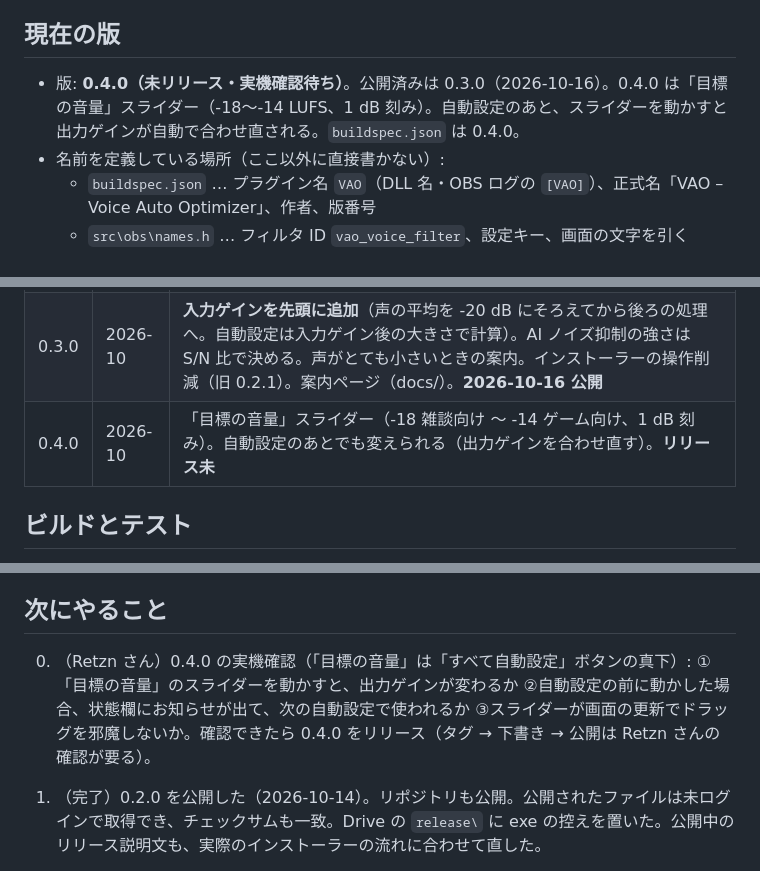
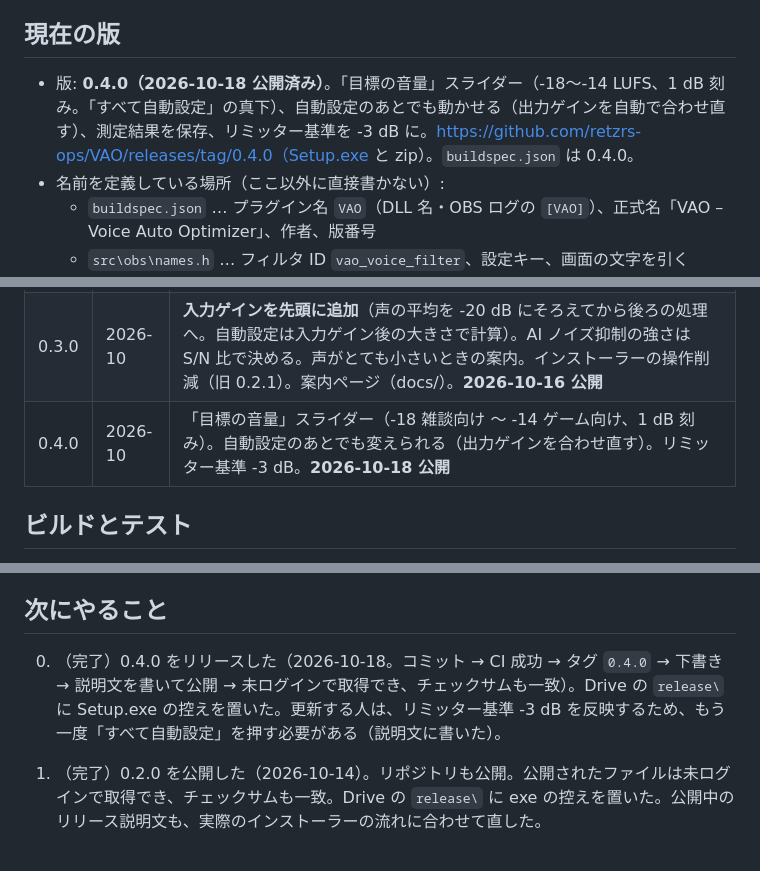
Before and after one commit to retzrs-ops/VAO, a Markdown page: 引継ぎ資料.md, 3 parts joined by grey strips. Rendered like a GitHub page.

Commit message:
引継ぎ資料: 0.4.0 を公開済みに更新
Co-Authored-By: Claude Sonnet 5.5 <noreply@anthropic.com>

```diff
--- a/引継ぎ資料.md
+++ b/引継ぎ資料.md
@@ -6,7 +6,7 @@
 
 ## 現在の版
 
-- 版: **0.4.0（未リリース・実機確認待ち）**。公開済みは 0.3.0（2026-10-16）。0.4.0 は「目標の音量」スライダー（-18〜-14 LUFS、1 dB 刻み）。自動設定のあと、スライダーを動かすと出力ゲインが自動で合わせ直される。`buildspec.json` は 0.4.0。
+- 版: **0.4.0（2026-10-18 公開済み）**。「目標の音量」スライダー（-18〜-14 LUFS、1 dB 刻み。「すべて自動設定」の真下）、自動設定のあとでも動かせる（出力ゲインを自動で合わせ直す）、測定結果を保存、リミッター基準を -3 dB に。https://github.com/retzrs-ops/VAO/releases/tag/0.4.0（Setup.exe と zip）。`buildspec.json` は 0.4.0。
 - 名前を定義している場所（ここ以外に直接書かない）:
   - `buildspec.json` … プラグイン名 `VAO`（DLL 名・OBS ログの `[VAO]`）、正式名「VAO – Voice Auto Optimizer」、作者、版番号
   - `src\obs\names.h` … フィルタ ID `vao_voice_filter`、設定キー、画面の文字を引く locale のキー名
@@ -72,7 +72,7 @@ EQ のプリセットは、選ぶとスライダーがその値になる。「
 | 0.1.0 | 2026-10 | コンプ・出力ゲイン・リミッター、測定、一括の自動設定、各オンオフ（試作。配布なし） |
 | 0.2.0 | 2026-10 | ハイパス・AI ノイズ抑制（RNNoise 内蔵）・ノイズゲート・EQ（プリセット 6 種）・ディエッサー・キーボード／マウス測定。**初回リリース。タグ `0.2.0`、2026-10-14 に公開**（リポジトリも公開。https://github.com/retzrs-ops/VAO/releases/tag/0.2.0） |
 | 0.3.0 | 2026-10 | **入力ゲインを先頭に追加**（声の平均を -20 dB にそろえてから後ろの処理へ。自動設定は入力ゲイン後の大きさで計算）。AI ノイズ抑制の強さは S/N 比で決める。声がとても小さいときの案内。インストーラーの操作削減（旧 0.2.1）。案内ページ（docs/）。**2026-10-16 公開** |
-| 0.4.0 | 2026-10 | 「目標の音量」スライダー（-18 雑談向け 〜 -14 ゲーム向け、1 dB 刻み）。自動設定のあとでも変えられる（出力ゲインを合わせ直す）。**リリース未** |
+| 0.4.0 | 2026-10 | 「目標の音量」スライダー（-18 雑談向け 〜 -14 ゲーム向け、1 dB 刻み）。自動設定のあとでも変えられる（出力ゲインを合わせ直す）。リミッター基準 -3 dB。**2026-10-18 公開** |
 
 ## ビルドとテスト
 
@@ -114,7 +114,7 @@ EQ のプリセットは、選ぶとスライダーがその値になる。「
 
 ## 次にやること
 
-0. （Retzn さん）0.4.0 の実機確認（「目標の音量」は「すべて自動設定」ボタンの真下）: ①「目標の音量」のスライダーを動かすと、出力ゲインが変わるか ②自動設定の前に動かした場合、状態欄にお知らせが出て、次の自動設定で使われるか ③スライダーが画面の更新でドラッグを邪魔しないか。確認できたら 0.4.0 をリリース（タグ → 下書き → 公開は Retzn さんの確認が要る）。
+0. （完了）0.4.0 をリリースした（2026-10-18。コミット → CI 成功 → タグ `0.4.0` → 下書き → 説明文を書いて公開 → 未ログインで取得でき、チェックサムも一致）。Drive の `release\` に Setup.exe の控えを置いた。更新する人は、リミッター基準 -3 dB を反映するため、もう一度「すべて自動設定」を押す必要がある（説明文に書いた）。
 0. （完了）0.2.0 を公開した（2026-10-14）。リポジトリも公開。公開されたファイルは未ログインで取得でき、チェックサムも一致。Drive の `release\` に exe の控えを置いた。公開中のリリース説明文も、実際のインストーラーの流れに合わせて直した。
 
 1. （完了）0.3.0 の実機確認（Retzn さん。問題なし）。
```
